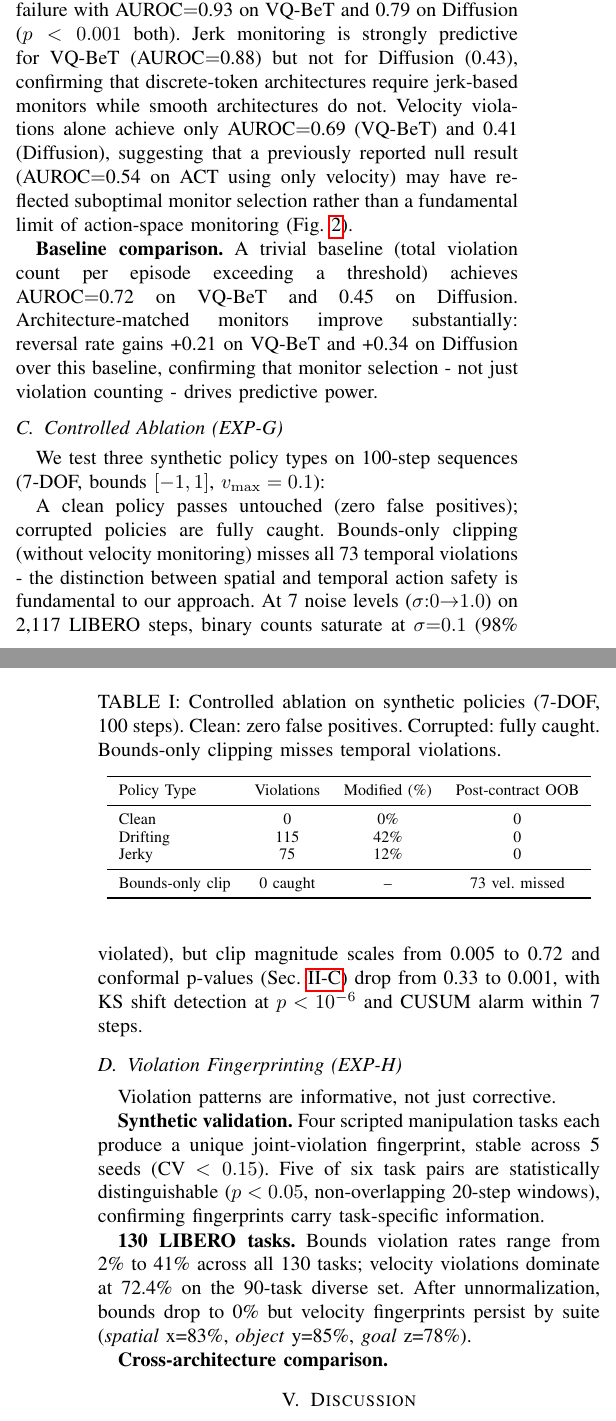
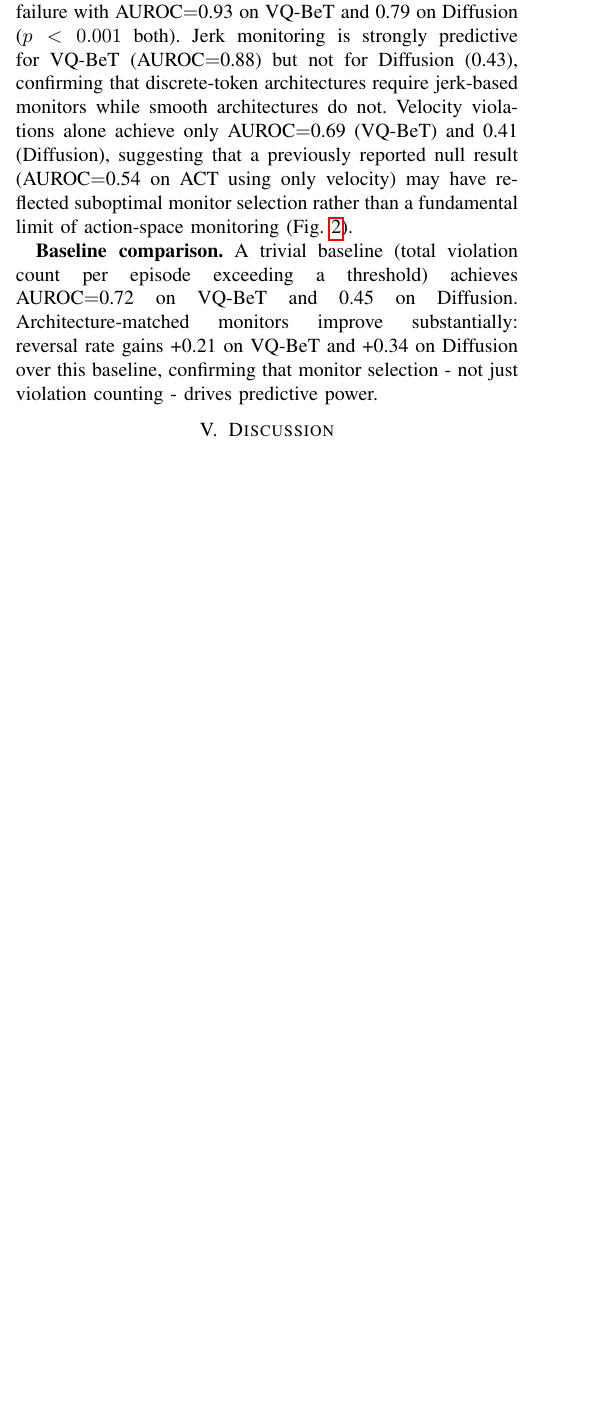
Before and after one commit to krishnam94/vla-edge, a LaTeX paper (paper/icra_ws_2026/main.tex): two parts of the columns of pages 3 and 4 of 5 before the commit and part of one column of page 3 of 5 after it, the two joined at a grey line, cut so that both start at the same text, the shorter picture padded with empty space. Compiled offline with pdfLaTeX.

Commit message:
compress: cut EXP-G/EXP-H, merge Discussion paragraphs - 4pg content + refs

```diff
--- a/paper/icra_ws_2026/main.tex
+++ b/paper/icra_ws_2026/main.tex
@@ -215,36 +215,3 @@ Architecture-matched monitors improve substantially: reversal rate gains +0.21 o
     \label{fig:closedloop}
 \end{figure}
 
-\subsection{Controlled Ablation (EXP-G)}
-\label{sec:ablation}
-
-We test three synthetic policy types on 100-step sequences (7-DOF, bounds $[-1, 1]$, $v_{\max} = 0.1$):
-
-\begin{table}[t]
-\centering
-\caption{Controlled ablation on synthetic policies (7-DOF, 100 steps). Clean: zero false positives. Corrupted: fully caught. Bounds-only clipping misses temporal violations.}
-\label{tab:ablation}
-\begin{tabular}{lccc}
-\toprule
-Policy Type & Violations & Modified (\%) & Post-contract OOB \\
-\midrule
-Clean & 0 & 0\% & 0 \\
-Drifting & 115 & 42\% & 0 \\
-Jerky & 75 & 12\% & 0 \\
-\midrule
-Bounds-only clip & 0 caught & -- & 73 vel. missed \\
-\bottomrule
-\end{tabular}
-\end{table}
-
-A clean policy passes untouched (zero false positives); corrupted policies are fully caught. Bounds-only clipping (without velocity monitoring) misses all 73 temporal violations - the distinction between spatial and temporal action safety is fundamental to our approach.
-At 7 noise levels ($\sigma{:}0{\to}1.0$) on 2{,}117 LIBERO steps, binary counts saturate at $\sigma{=}0.1$ (98\% violated), but clip magnitude scales from 0.005 to 0.72 and conformal p-values (Sec.~\ref{sec:monitoring}) drop from 0.33 to 0.001, with KS shift detection at $p < 10^{-6}$ and CUSUM alarm within 7 steps.
-
-\subsection{Violation Fingerprinting (EXP-H)}
-\label{sec:fingerprint}
-
-Violation patterns are informative, not just corrective.
-
-\textbf{Synthetic validation.}
-Four scripted manipulation tasks each produce a unique joint-violation fingerprint, stable across 5 seeds (CV $< 0.15$).
-Five of six task pairs are statistically distinguishable ($p < 0.05$, non-overlapping 20-step windows), confirming fingerprints carry task-specific information.
@@ -256,12 +218,3 @@ Five of six task pairs are statistically distinguishable ($p < 0.05$, non-overla
-    \label{fig:fingerprint}
-\end{figure}
-
-\textbf{130 LIBERO tasks.}
-Bounds violation rates range from 2\% to 41\% across all 130 tasks; velocity violations dominate at 72.4\% on the 90-task diverse set.
-After unnormalization, bounds drop to 0\% but velocity fingerprints persist by suite (\emph{spatial} x=83\%, \emph{object} y=85\%, \emph{goal} z=78\%).
-
-\textbf{Cross-architecture comparison.}
-
 \begin{table}[t]
 \centering
 \caption{Same-dataset comparison on PushT ($n{=}200$, same seeds/contract) with failure prediction AUROCs ($n{=}100$).}
```
Also changed, not shown: paper/icra_ws_2026/main.tex (31 more changed lines).
